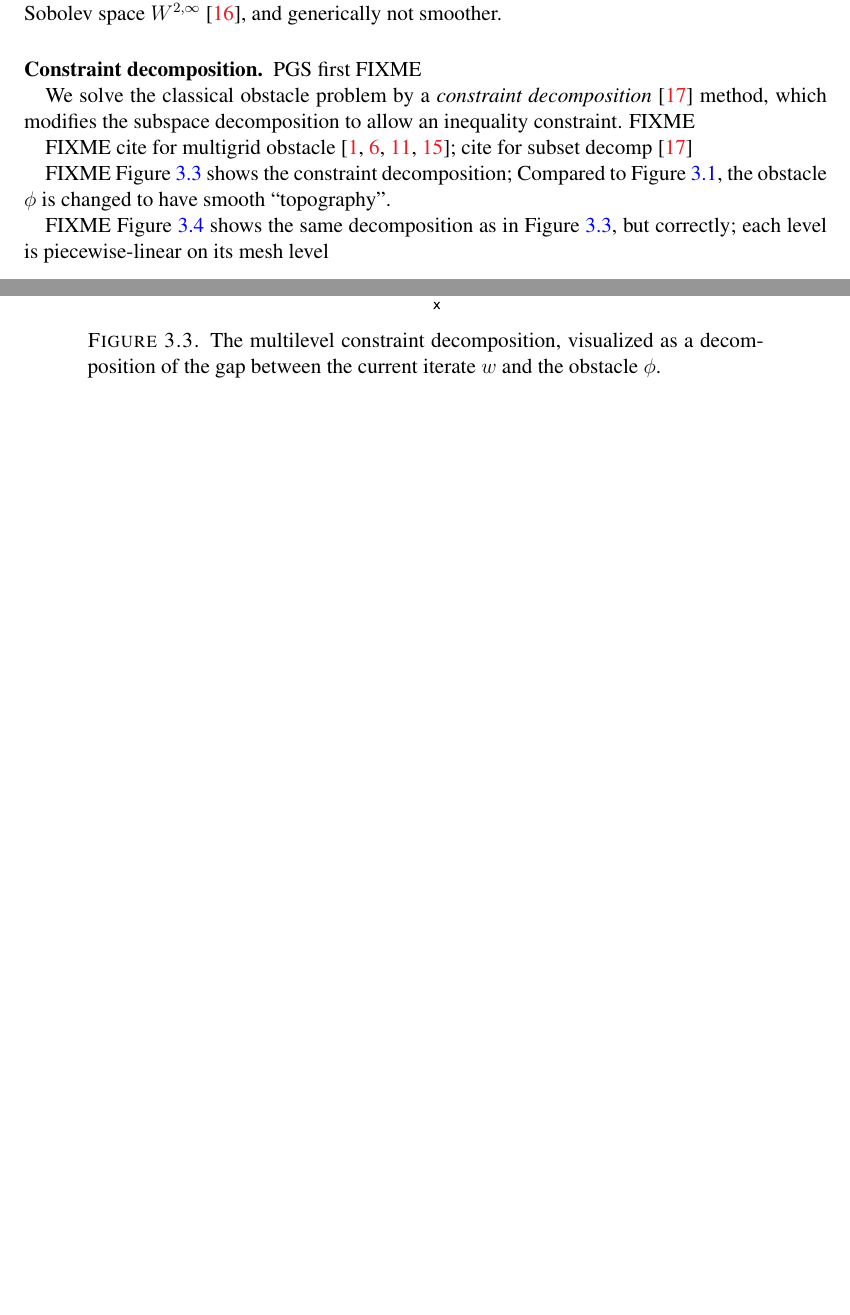
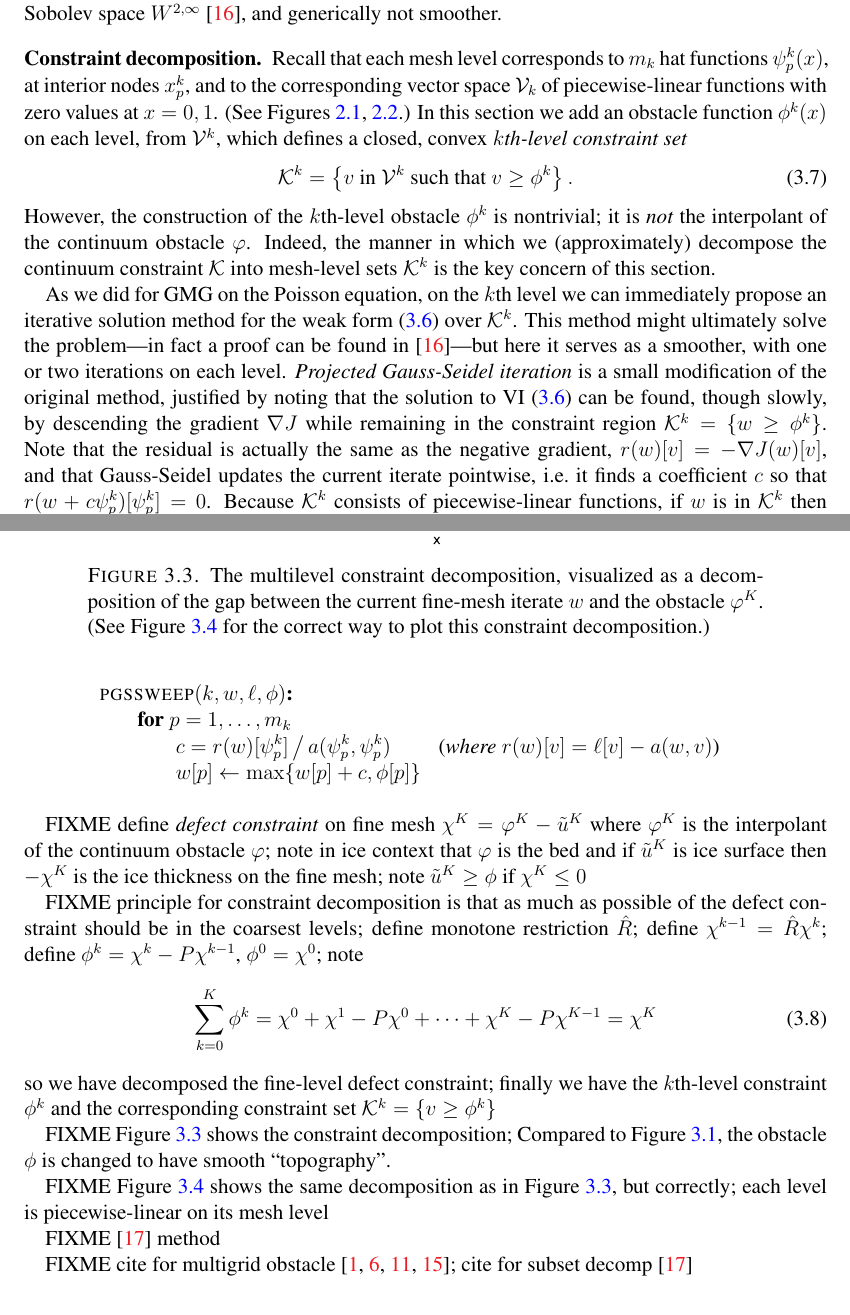
Before and after one commit to bueler/mg-glaciers, a LaTeX paper (paper/review.tex): two parts of pages 13 and 14 of 16 before the commit and two parts of pages 13 and 14 of 17 after it, joined at a grey line, cut so that both start at the same text, the shorter picture padded with empty space. Compiled offline with pdfLaTeX.

Commit message:
Progress in documenting constraint decomposition.

```diff
--- a/paper/review.tex
+++ b/paper/review.tex
@@ -347,11 +347,27 @@ Regardless of the way the classical obstacle problem is formulated, whether as \
 
-Because of the free boundary, the solution of the classical obstacle problem can be non-smooth even when the data is arbitrarily smooth.  For example, smoothing the source term $f$ in \eqref{eq:icelikedetails} would give a solution nearly the same as shown in Figure \ref{fig:icelike}.  That is, one would make the source term $f$ into a smooth function by ``mollification'' \cite{Evans2010}; the transition between the positive interior value to the negative value would be $C^\infty$.  However, the free boundary would remain, and at that free boundary the second derivative $u''$ would jump from value $+16=-f$ to value $-2=\phi''$.  This is a case of the theorem that the solution for smooth data is limited to the Sobolev space $W^{2,\infty}$ \cite{KinderlehrerStampacchia1980}, and generically not smoother.
+Because of the free boundary, the solution of the classical obstacle problem can be non-smooth even when the data is arbitrarily smooth.  For example, smoothing the source term $f$ in \eqref{eq:icelikedetails} would give a solution nearly the same as shown in Figure \ref{fig:icelike}.  That is, one would make the source term $f$ into a smooth function by ``mollification'' \cite{Evans2010}; the transition between the positive interior value to the negative value would be $C^\infty$.  However, the free boundary would remain, and at that free boundary the second derivative $u''$ would jump from value $+16=-f$ to value $-2=\varphi''$.  This is a case of the theorem that the solution for smooth data is limited to the Sobolev space $W^{2,\infty}$ \cite{KinderlehrerStampacchia1980}, and generically not smoother.
 
-\subsection*{Constraint decomposition}  PGS first FIXME
+\subsection*{Constraint decomposition}  Recall that each mesh level corresponds to $m_k$ hat functions $\psi_p^k(x)$, at interior nodes $x_p^k$, and to the corresponding vector space $\mathcal{V}_k$ of piecewise-linear functions with zero values at $x=0,1$.  (See Figures \ref{fig:finehats}, \ref{fig:coarsehats}.)  In this section we add an obstacle function $\phi^k(x)$ on each level, from $\mathcal{V}^k$, which defines a closed, convex $k$\emph{th-level constraint set}
+\begin{equation}
+\mathcal{K}^k = \left\{v \text{ in } \mathcal{V}^k \text{ such that } v \ge \phi^k\right\}.  \label{eq:levelKdefine}
+\end{equation}
+However, the construction of the $k$th-level obstacle $\phi^k$ is nontrivial; it is \emph{not} the interpolant of the continuum obstacle $\varphi$.  Indeed, the manner in which we (approximately) decompose the continuum constraint $\mathcal{K}$ into mesh-level sets $\mathcal{K}^k$ is the key concern of this section.
 
-We solve the classical obstacle problem by a \emph{constraint decomposition} \cite{Tai2003} method, which modifies the subspace decomposition to allow an inequality constraint.  FIXME
+As we did for GMG on the Poisson equation, on the $k$th level we can immediately propose an iterative solution method for the weak form \eqref{eq:obstaclevigradient} over $\mathcal{K}^k$.  This method might ultimately solve the problem---in fact a proof can be found in \cite{KinderlehrerStampacchia1980}---but here it serves as a smoother, with one or two iterations on each level.  \emph{Projected Gauss-Seidel iteration} is a small modification of the original method, justified by noting that the solution to VI \eqref{eq:obstaclevigradient} can be found, though slowly, by descending the gradient $\grad J$ while remaining in the constraint region $\mathcal{K}^k = \{w\ge \phi^k\}$.  Note that the residual is actually the same as the negative gradient, $r(w)[v] = - \grad J(w)[v]$, and that Gauss-Seidel updates the current iterate pointwise, i.e.~it finds a coefficient $c$ so that $r(w+c\psi_p^k)[\psi_p^k]=0$.  Because $\mathcal{K}^k$ consists of piecewise-linear functions, if $w$ is in $\mathcal{K}^k$ then one can test whether a pointwise-modified iterate is still in $\mathcal{K}^k$ via a pointwise comparison, i.e.~testing $w[p] + c \ge \phi^k[p]$.  Thus we have the following smoother algorithm:
+\begin{pseudo*}
+\pr{pgssweep}(k,w,\ell,\phi)\text{:} \\+
+    for $p=1,\dots,m_k$ \\+
+        $\displaystyle c = r(w)[\psi_p^k] \, \big/ \,a(\psi_p^k,\psi_p^k)$ \qquad \ct{where $r(w)[v]=\ell[v]-a(w,v)$} \\
+        $w[p] \gets \max\{w[p] + c,\phi[p]\}$
+\end{pseudo*}
 
-FIXME cite for multigrid obstacle \cite{BrandtCryer1983,Bueler2021,GraeserKornhuber2009,Jouvetetal2013}; cite for subset decomp \cite{Tai2003}
+FIXME define \emph{defect constraint} on fine mesh $\chi^K = \varphi^K - \tilde u^K$ where $\varphi^K$ is the interpolant of the continuum obstacle $\varphi$; note in ice context that $\varphi$ is the bed and if $\tilde u^K$ is ice surface then $-\chi^K$ is the ice thickness on the fine mesh; note $\tilde u^K \ge \phi$ if $\chi^K \le 0$
+
+FIXME principle for constraint decomposition is that as much as possible of the defect constraint should be in the coarsest levels; define monotone restriction $\hat R$; define $\chi^{k-1} = \hat R \chi^k$; define $\phi^k = \chi^k - P\chi^{k-1}$, $\phi^0=\chi^0$; note
+\begin{equation}
+  \sum_{k=0}^K \phi^k = \chi^0 + \chi^1 - P \chi^0 + \dots + \chi^K - P\chi^{K-1} = \chi^K  \label{eq:telescopingdecomposition}
+\end{equation}
+so we have decomposed the fine-level defect constraint; finally we have the $k$th-level constraint $\phi^k$ and the corresponding constraint set $\mathcal{K}^k = \{v \ge \phi^k\}$
 
 FIXME Figure \ref{fig:icelikedecomposition} shows the constraint decomposition;  Compared to Figure \ref{fig:icelike}, the obstacle $\phi$ is changed to have smooth ``topography''.
 
@@ -364,7 +380,7 @@ FIXME Figure \ref{fig:icelikedecomposition} shows the constraint decomposition;
 %saving "ice-like" decomposition to icedec_defect.pdf ...
 \begin{figure}
 \includegraphics[width=0.7\textwidth]{fixfigs/icedec_defect.pdf}
-\caption{The multilevel constraint decomposition, visualized as a decomposition of the gap between the current iterate $w$ and the obstacle $\phi$.}
+\caption{The multilevel constraint decomposition, visualized as a decomposition of the gap between the current fine-mesh iterate $w$ and the obstacle $\varphi^K$.  (See Figure \ref{fig:gooddecomposition} for the correct way to plot this constraint decomposition.)}
 \label{fig:icelikedecomposition}
 \end{figure}
 
@@ -376,5 +392,10 @@ FIXME Figure \ref{fig:gooddecomposition} shows the same decomposition as in Figu
 \label{fig:gooddecomposition}
 \end{figure}
+
+FIXME \cite{Tai2003} method
+
+FIXME cite for multigrid obstacle \cite{BrandtCryer1983,Bueler2021,GraeserKornhuber2009,Jouvetetal2013}; cite for subset decomp \cite{Tai2003}
+
 
 \subsection*{Results} FIXME
 
```
Also changed, not shown: paper/fixfigs/decomp_defect.pdf, paper/fixfigs/icedec_defect.pdf, paper/fixfigs/icelike.pdf, paper/review.tex (38 more changed lines).
